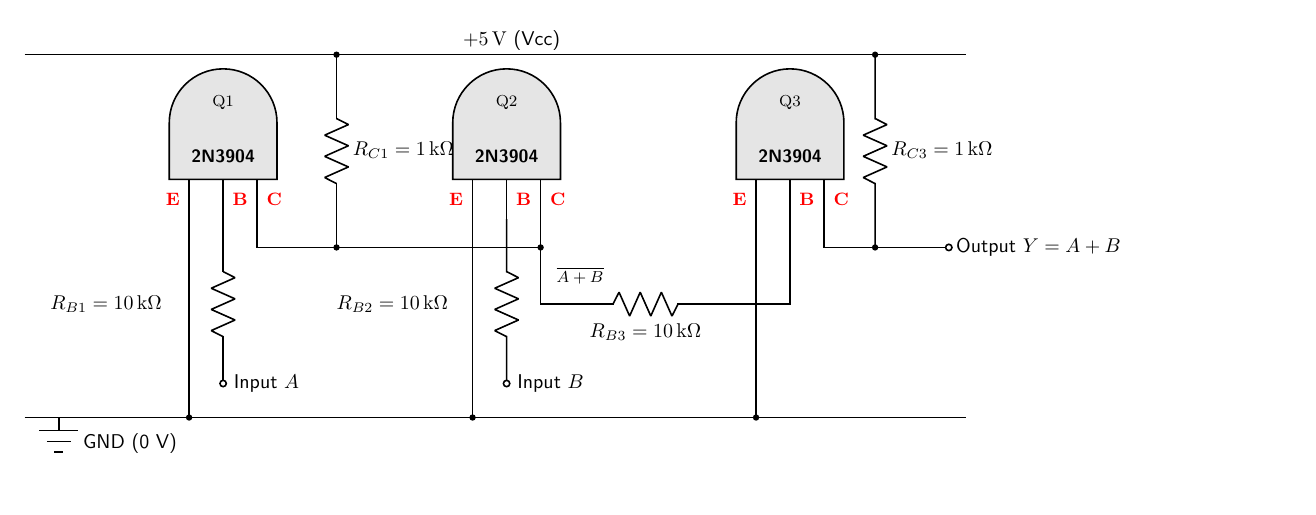
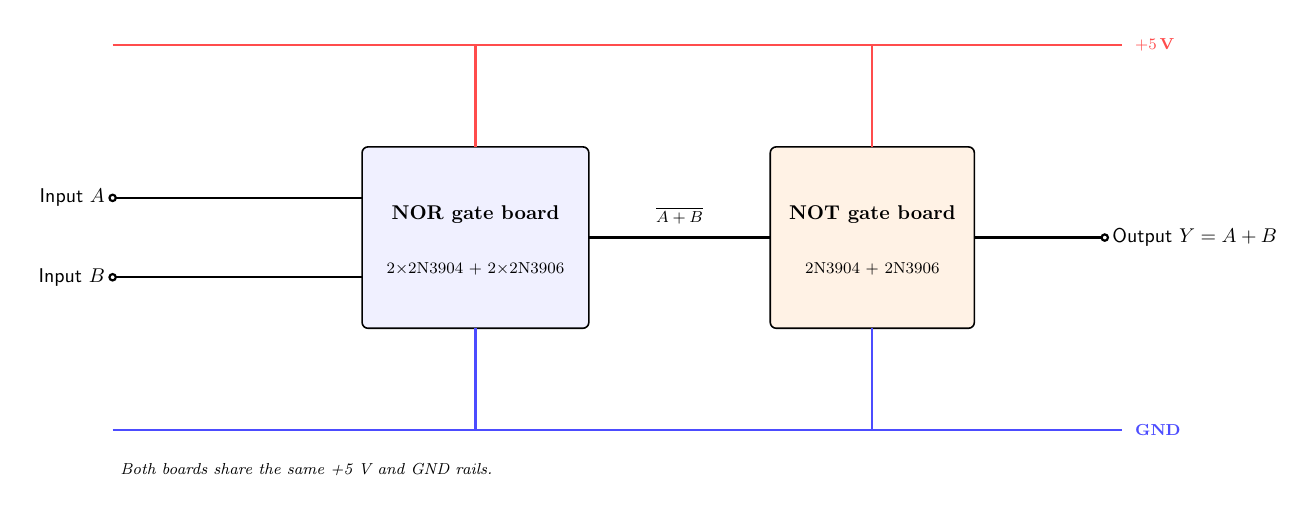
Before and after one commit to mrmhmdalmalki/or-gate, a LaTeX figure (wiring.tex): the whole page. Compiled offline with pdfLaTeX.

Commit message:
new version

```diff
--- a/wiring.tex
+++ b/wiring.tex
@@ -11,3 +12,5 @@
 \usepackage{tikz}
 \usetikzlibrary{calc}
 
+\begin{document}
+\begin{tikzpicture}[line width=1.1pt, font=\sffamily]
@@ -35,51 +18,37 @@
-\begin{document}
-\begin{tikzpicture}[line width=0.8pt, font=\sffamily]
-  \ctikzset{tripoles/thickness=1, bipoles/thickness=1}
+  % ---------- shared power rails ----------
+  \draw[red!70]  (-1.8,3.4) -- (16.0,3.4);
+  \node[red!70,anchor=west,font=\footnotesize\bfseries] at (16.1,3.4) {$+5\,$V};
+  \draw[blue!70] (-1.8,-3.4) -- (16.0,-3.4);
+  \node[blue!70,anchor=west,font=\footnotesize\bfseries] at (16.1,-3.4) {GND};
 
-  % ---------- power rails ----------
-  \draw (-2,6.4) -- (14.6,6.4);
-  \node[anchor=west] at (5.6,6.65) {$+5\,\mathrm{V}$ (Vcc)};
-  \draw (-2,0) -- (14.6,0);
-  \draw (-1.4,0) -- (-1.4,-0.05) pic{gnd};
-  \node[anchor=west] at (-1.1,-0.45) {GND (0 V)};
+  % ---------- the two boards ----------
+  \draw[thick, rounded corners=3pt, fill=blue!6] (2.6,-1.6) rectangle (6.6,1.6);
+  \node[align=center, font=\bfseries] at (4.6,0.4) {NOR gate board};
+  \node[align=center, font=\footnotesize] at (4.6,-0.55) {2$\times$2N3904 + 2$\times$2N3906};
 
-  % ---------- transistors ----------
-  \pkg{1.5}{Q1}
-  \pkg{6.5}{Q2}
-  \pkg{11.5}{Q3}
+  \draw[thick, rounded corners=3pt, fill=orange!10] (9.8,-1.6) rectangle (13.4,1.6);
+  \node[align=center, font=\bfseries] at (11.6,0.4) {NOT gate board};
+  \node[align=center, font=\footnotesize] at (11.6,-0.55) {2N3904 + 2N3906};
 
-  % ===== Stage 1 : NOR (Q1, Q2 parallel) =====
-  % emitters -> GND
-  \draw (0.9,3.5) -- (0.9,0);  \fill (0.9,0) circle (1.6pt);
-  \draw (5.9,3.5) -- (5.9,0);  \fill (5.9,0) circle (1.6pt);
-  % bases -> R_B -> inputs
-  \draw (1.5,3.5) -- (1.5,2.9) to[R] (1.5,1.1)
-        -- (1.5,0.6) node[ocirc]{} node[right]{\,Input $A$};
-  \node[anchor=east] at (0.55,2.0) {$R_{B1}=10\,\mathrm{k}\Omega$};
-  \draw (6.5,3.5) -- (6.5,2.9) to[R] (6.5,1.1)
-        -- (6.5,0.6) node[ocirc]{} node[right]{\,Input $B$};
-  \node[anchor=east] at (5.6,2.0) {$R_{B2}=10\,\mathrm{k}\Omega$};
-  % collector bus + shared R_C1 -> +5 V
-  \draw (2.1,3.5) -- (2.1,3.0) -- (7.1,3.0) -- (7.1,3.5);
-  \fill (3.5,3.0) circle (1.6pt);
-  \draw (3.5,3.0) to[R, l_={$R_{C1}=1\,\mathrm{k}\Omega$}] (3.5,6.4);
-  \fill (3.5,6.4) circle (1.6pt);
-  \fill (7.1,3.0) circle (1.6pt);
+  % ---------- inputs A, B ----------
+  \draw (-1.8,0.7) node[ocirc]{} node[left]{Input $A$} -- (2.6,0.7);
+  \draw (-1.8,-0.7) node[ocirc]{} node[left]{Input $B$} -- (2.6,-0.7);
 
-  % ===== interstage: NOR node (A-bar+B) -> R_B3 -> Q3 base =====
-  \draw (7.1,3.0) -- (7.1,2.0) -- (8.2,2.0)
-        to[R, l_={$R_{B3}=10\,\mathrm{k}\Omega$}] (9.7,2.0) -- (11.5,2.0) -- (11.5,3.5);
-  \node[anchor=west,font=\footnotesize] at (7.25,2.5) {$\overline{A+B}$};
+  % ---------- NOR -> NOT ----------
+  \draw (6.6,0) -- (9.8,0);
+  \node[above,font=\footnotesize] at (8.2,0.1) {$\overline{A+B}$};
 
-  % ===== Stage 2 : NOT (Q3) =====
-  % emitter -> GND
-  \draw (10.9,3.5) -- (10.9,0);  \fill (10.9,0) circle (1.6pt);
-  % collector -> R_C3 -> +5 V, and Output
-  \draw (12.1,3.5) -- (12.1,3.0) -- (13.0,3.0);
-  \fill (13.0,3.0) circle (1.6pt);
-  \draw (13.0,3.0) to[R, l_={$R_{C3}=1\,\mathrm{k}\Omega$}] (13.0,6.4);
-  \fill (13.0,6.4) circle (1.6pt);
-  \draw (13.0,3.0) -- (14.3,3.0) node[ocirc]{} node[right]{Output $Y=A+B$};
+  % ---------- output ----------
+  \draw (13.4,0) -- (15.7,0) node[ocirc]{} node[right]{Output $Y=A+B$};
+
+  % ---------- power taps ----------
+  \foreach \x in {4.6,11.6}{
+    \draw[red!70]  (\x,1.6) -- (\x,3.4);
+    \draw[blue!70] (\x,-1.6) -- (\x,-3.4);
+  }
+
+  \node[anchor=west,font=\footnotesize\itshape] at (-1.8,-4.1)
+        {Both boards share the same +5 V and GND rails.};
 
 \end{tikzpicture}
 \end{document}
```
Also changed, not shown: circuit.tex (+22 -71 lines), README.md, circuit.pdf, images/circuit.png, images/wiring.png, wiring.pdf, wiring.tex (33 more changed lines).
